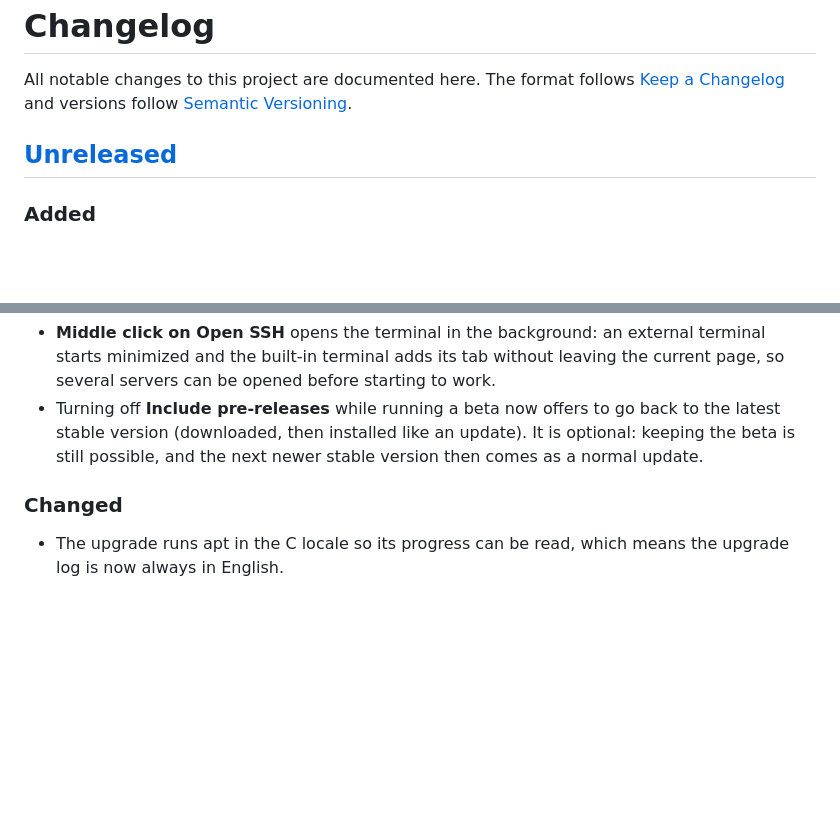
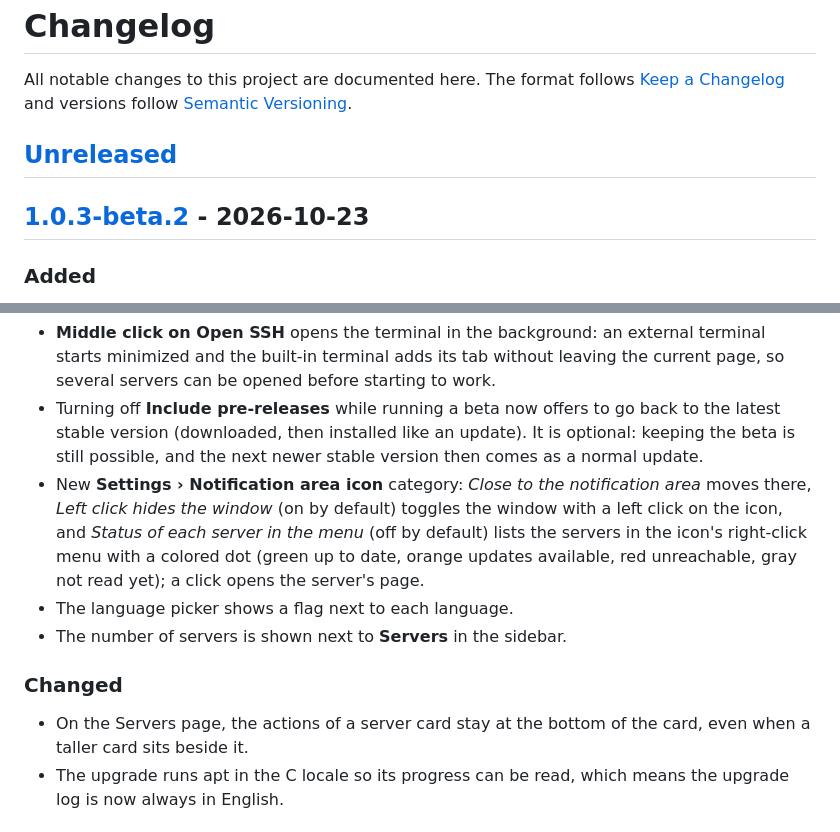
Before and after one commit to Baba0bab/VibeSSHMonitoring, a Markdown page: CHANGELOG.md, 2 parts joined by grey strips. Drawn GitHub-style; blank space fills up the shorter version.

Commit message:
Release v1.0.3-beta.2
Co-Authored-By: Claude Sonnet 5.5 <noreply@anthropic.com>

```diff
--- a/CHANGELOG.md
+++ b/CHANGELOG.md
@@ -4,13 +4,19 @@ All notable changes to this project are documented here. The format follows [Kee
 
 ## [Unreleased]
 
+## [1.0.3-beta.2] - 2026-10-23
+
 ### Added
 - The update list on a server's page now follows an upgrade live: each package shows an icon for waiting, downloading, installing (spinner), updated (check) or failed, with a progress bar above the list. Packages the upgrade adds (new dependencies, a new kernel) appear as they are installed, and the updated packages stay listed until the next check or upgrade.
 - **Settings › Monitoring › User and address on the home page**: shows or hides the `user@address` line under each server's name in the server list (on by default; each server can override it in its own settings).
 - **Middle click on Open SSH** opens the terminal in the background: an external terminal starts minimized and the built-in terminal adds its tab without leaving the current page, so several servers can be opened before starting to work.
 - Turning off **Include pre-releases** while running a beta now offers to go back to the latest stable version (downloaded, then installed like an update). It is optional: keeping the beta is still possible, and the next newer stable version then comes as a normal update.
+- New **Settings › Notification area icon** category: *Close to the notification area* moves there, *Left click hides the window* (on by default) toggles the window with a left click on the icon, and *Status of each server in the menu* (off by default) lists the servers in the icon's right-click menu with a colored dot (green up to date, orange updates available, red unreachable, gray not read yet); a click opens the server's page.
+- The language picker shows a flag next to each language.
+- The number of servers is shown next to **Servers** in the sidebar.
 
 ### Changed
+- On the Servers page, the actions of a server card stay at the bottom of the card, even when a taller card sits beside it.
 - The upgrade runs apt in the C locale so its progress can be read, which means the upgrade log is now always in English.
 
 ## [1.0.3-beta.1] - 2026-10-22
```
Also changed, not shown: other parts of CHANGELOG.md (+2 -1 lines).
